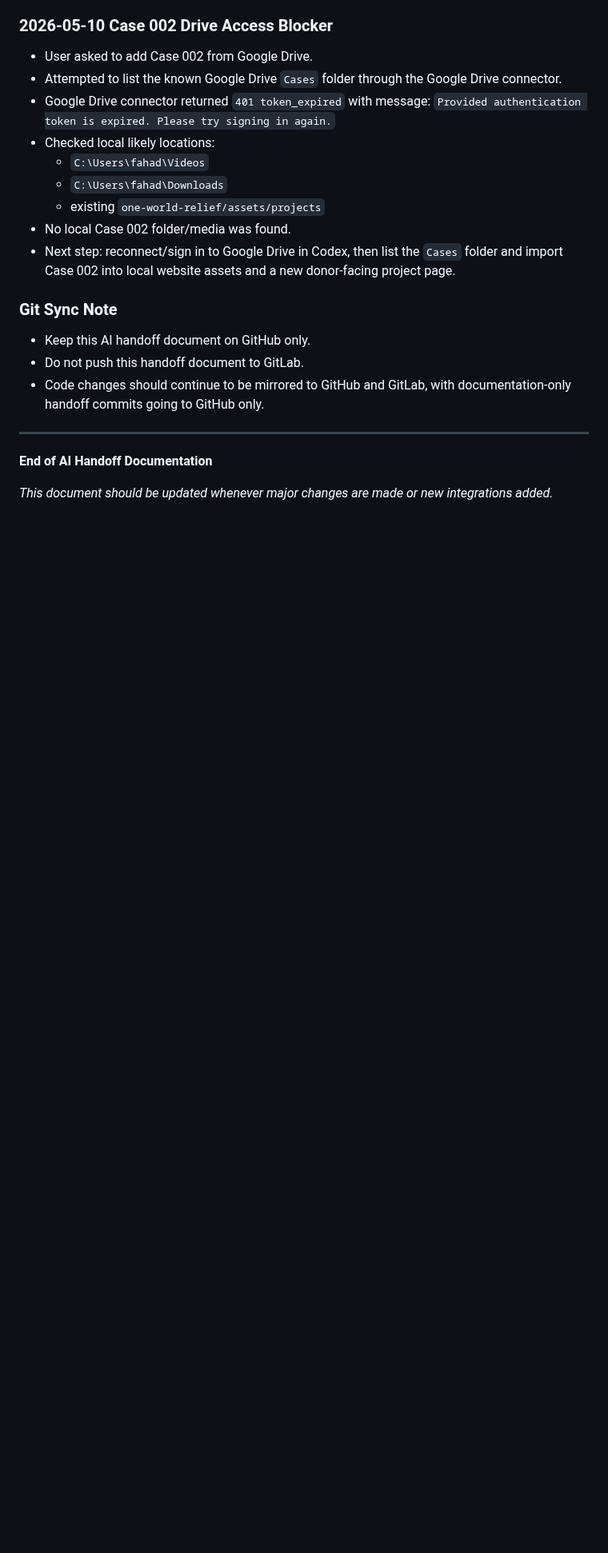
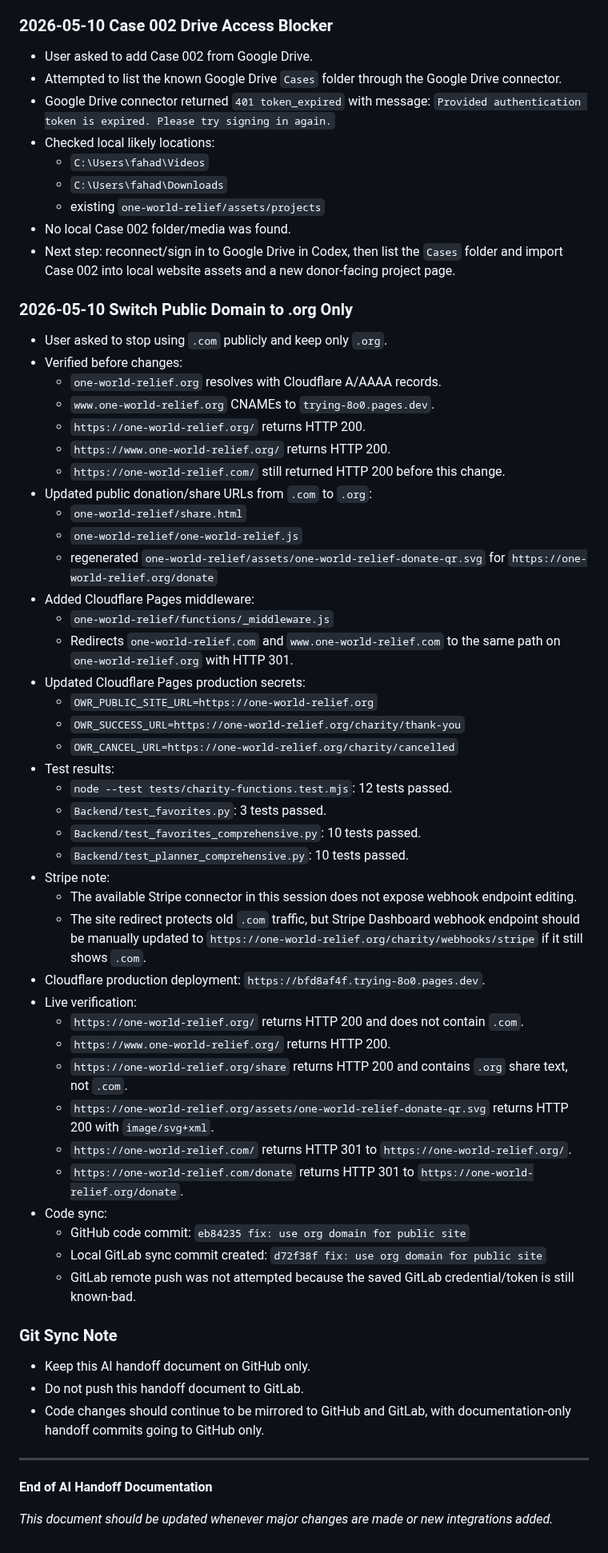
Before and after one commit to Fahadbin-Alam/OneWorldRelief-Website, a Markdown page: one-world-relief/AI_HANDOFF_DOCUMENTATION.md, the part around the change. Shown at 80% size. Rendered like a GitHub page; blank space fills up the shorter version.

Commit message:
docs: log org domain switch

```diff
--- a/one-world-relief/AI_HANDOFF_DOCUMENTATION.md
+++ b/one-world-relief/AI_HANDOFF_DOCUMENTATION.md
@@ -1020,6 +1020,46 @@ Additional DNS check later on May 4, 2026:
 - No local Case 002 folder/media was found.
 - Next step: reconnect/sign in to Google Drive in Codex, then list the `Cases` folder and import Case 002 into local website assets and a new donor-facing project page.
 
+### 2026-05-10 Switch Public Domain to .org Only
+- User asked to stop using `.com` publicly and keep only `.org`.
+- Verified before changes:
+  - `one-world-relief.org` resolves with Cloudflare A/AAAA records.
+  - `www.one-world-relief.org` CNAMEs to `trying-8o0.pages.dev`.
+  - `https://one-world-relief.org/` returns HTTP 200.
+  - `https://www.one-world-relief.org/` returns HTTP 200.
+  - `https://one-world-relief.com/` still returned HTTP 200 before this change.
+- Updated public donation/share URLs from `.com` to `.org`:
+  - `one-world-relief/share.html`
+  - `one-world-relief/one-world-relief.js`
+  - regenerated `one-world-relief/assets/one-world-relief-donate-qr.svg` for `https://one-world-relief.org/donate`
+- Added Cloudflare Pages middleware:
+  - `one-world-relief/functions/_middleware.js`
+  - Redirects `one-world-relief.com` and `www.one-world-relief.com` to the same path on `one-world-relief.org` with HTTP 301.
+- Updated Cloudflare Pages production secrets:
+  - `OWR_PUBLIC_SITE_URL=https://one-world-relief.org`
+  - `OWR_SUCCESS_URL=https://one-world-relief.org/charity/thank-you`
+  - `OWR_CANCEL_URL=https://one-world-relief.org/charity/cancelled`
+- Test results:
+  - `node --test tests/charity-functions.test.mjs`: 12 tests passed.
+  - `Backend/test_favorites.py`: 3 tests passed.
+  - `Backend/test_favorites_comprehensive.py`: 10 tests passed.
+  - `Backend/test_planner_comprehensive.py`: 10 tests passed.
+- Stripe note:
+  - The available Stripe connector in this session does not expose webhook endpoint editing.
+  - The site redirect protects old `.com` traffic, but Stripe Dashboard webhook endpoint should be manually updated to `https://one-world-relief.org/charity/webhooks/stripe` if it still shows `.com`.
+- Cloudflare production deployment: `https://bfd8af4f.trying-8o0.pages.dev`.
+- Live verification:
+  - `https://one-world-relief.org/` returns HTTP 200 and does not contain `.com`.
+  - `https://www.one-world-relief.org/` returns HTTP 200.
+  - `https://one-world-relief.org/share` returns HTTP 200 and contains `.org` share text, not `.com`.
+  - `https://one-world-relief.org/assets/one-world-relief-donate-qr.svg` returns HTTP 200 with `image/svg+xml`.
+  - `https://one-world-relief.com/` returns HTTP 301 to `https://one-world-relief.org/`.
+  - `https://one-world-relief.com/donate` returns HTTP 301 to `https://one-world-relief.org/donate`.
+- Code sync:
+  - GitHub code commit: `eb84235 fix: use org domain for public site`
+  - Local GitLab sync commit created: `d72f38f fix: use org domain for public site`
+  - GitLab remote push was not attempted because the saved GitLab credential/token is still known-bad.
+
 ### Git Sync Note
 - Keep this AI handoff document on GitHub only.
 - Do not push this handoff document to GitLab.
```
